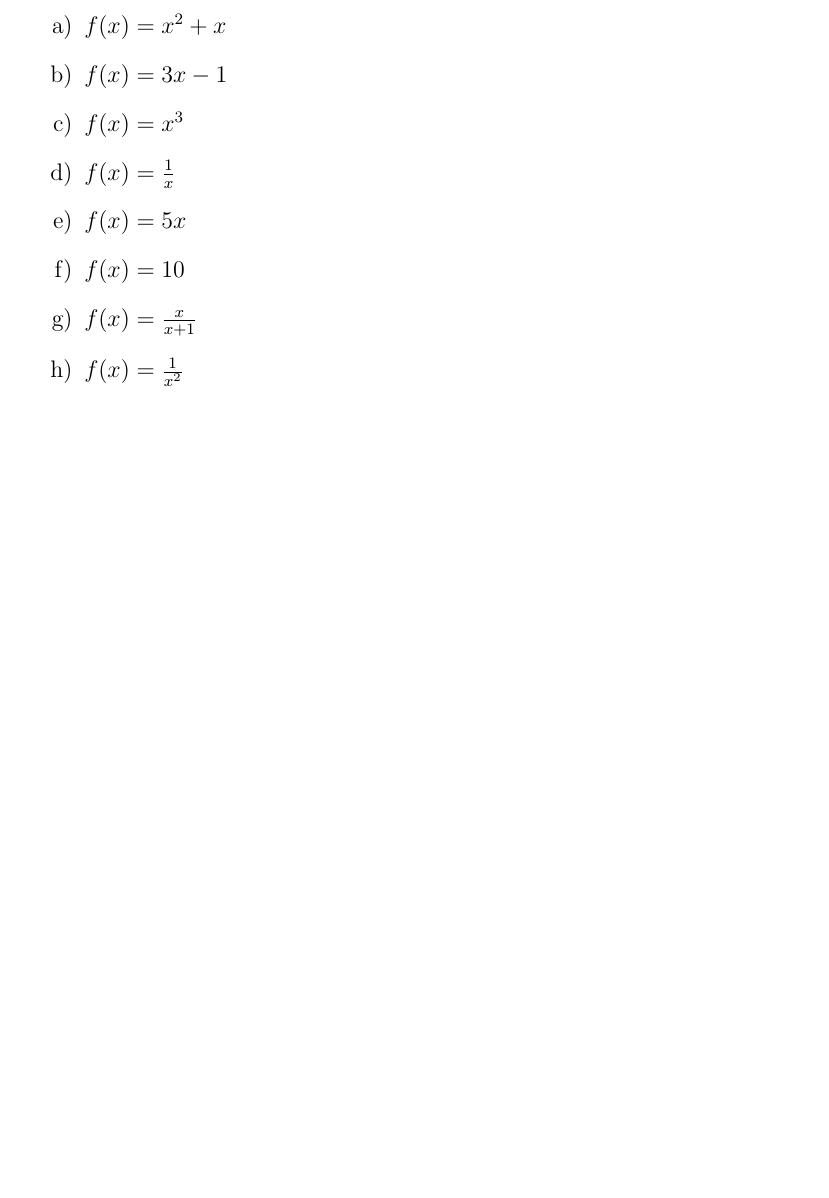
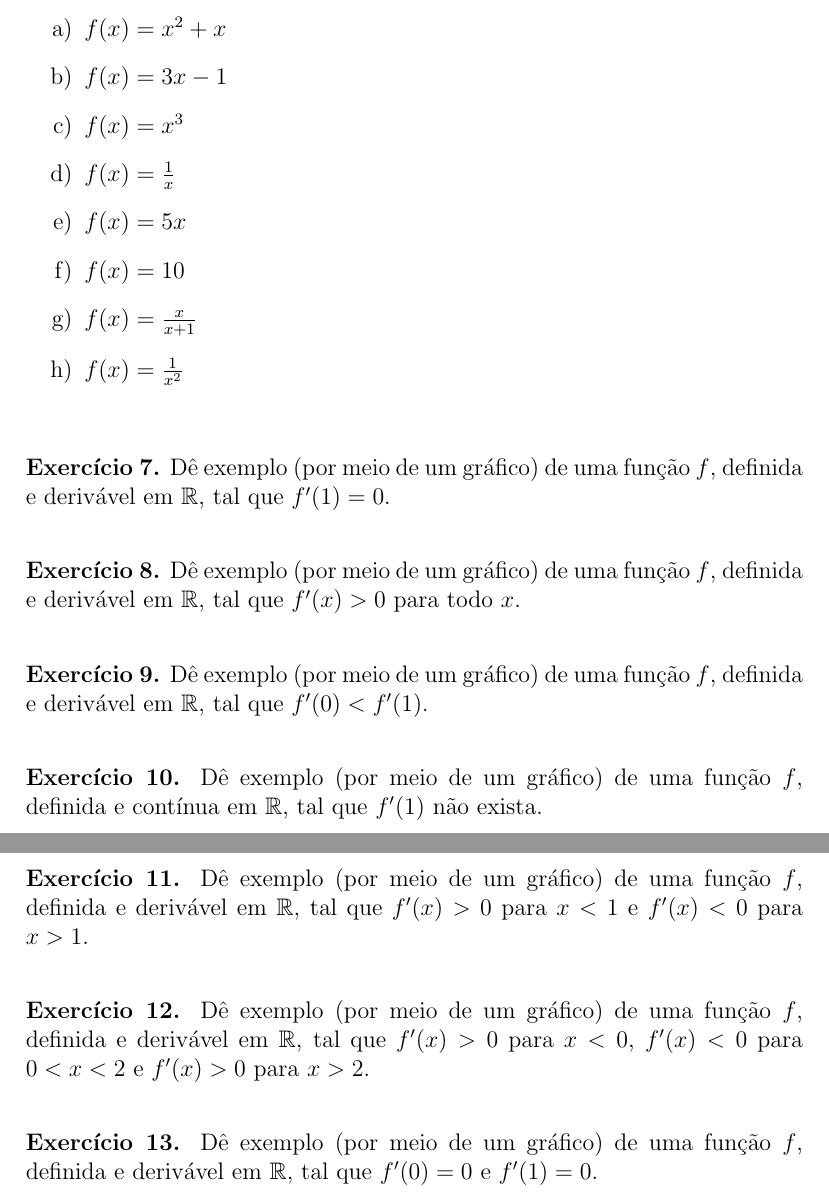
Before and after one commit to rogerioguicampos/calculo-exercicios-resolvidos, a LaTeX document (UmCursodeCalculoVolume1_Guidorizzi/07_cap/enunciados.tex): part of page 4 of 4 before the commit and two parts of pages 4 and 5 of 5 after it, the two joined at a grey line, cut so that both start at the same text, the shorter picture padded with empty space. Compiled offline with pdfLaTeX.

Commit message:
feat: add 7 - 13 problems from 7 - 7.2 chapter

```diff
--- a/UmCursodeCalculoVolume1_Guidorizzi/07_cap/enunciados.tex
+++ b/UmCursodeCalculoVolume1_Guidorizzi/07_cap/enunciados.tex
@@ -5,6 +5,7 @@
 
 \usepackage{amsmath}
 \usepackage{amssymb}
+\usepackage{enumitem}
 
 \usepackage{tocloft}
 \setlength{\cftsecnumwidth}{3.2cm}
@@ -107,4 +107,25 @@
     \item $f(x) = \frac{x}{x + 1}$
     \item $f(x) = \frac{1}{x^2}$
 \end{enumerate}
+
+\vspace{0.8cm}
+\noindent\textbf{Exercício 7.} Dê exemplo (por meio de um gráfico) de uma função $f$, definida e derivável em $\mathbb{R}$, tal que $f'(1) = 0$.
+
+\vspace{0.8cm}
+\noindent\textbf{Exercício 8.} Dê exemplo (por meio de um gráfico) de uma função $f$, definida e derivável em $\mathbb{R}$, tal que $f'(x) > 0$ para todo $x$.
+
+\vspace{0.8cm}
+\noindent\textbf{Exercício 9.} Dê exemplo (por meio de um gráfico) de uma função $f$, definida e derivável em $\mathbb{R}$, tal que $f'(0) < f'(1)$.
+
+\vspace{0.8cm}
+\noindent\textbf{Exercício 10.} Dê exemplo (por meio de um gráfico) de uma função $f$, definida e contínua em $\mathbb{R}$, tal que $f'(1)$ não exista.
+
+\vspace{0.8cm}
+\noindent\textbf{Exercício 11.} Dê exemplo (por meio de um gráfico) de uma função $f$, definida e derivável em $\mathbb{R}$, tal que $f'(x) > 0$ para $x < 1$ e $f'(x) < 0$ para $x > 1$.
+
+\vspace{0.8cm}
+\noindent\textbf{Exercício 12.} Dê exemplo (por meio de um gráfico) de uma função $f$, definida e derivável em $\mathbb{R}$, tal que $f'(x) > 0$ para $x < 0$, $f'(x) < 0$ para $0 < x < 2$ e $f'(x) > 0$ para $x > 2$.
+
+\vspace{0.8cm}
+\noindent\textbf{Exercício 13.} Dê exemplo (por meio de um gráfico) de uma função $f$, definida e derivável em $\mathbb{R}$, tal que $f'(0) = 0$ e $f'(1) = 0$.
 \end{document}
```
Also changed, not shown: UmCursodeCalculoVolume1_Guidorizzi/07_cap/enunciados.pdf, UmCursodeCalculoVolume1_Guidorizzi/07_cap/enunciados.tex (1 more changed lines).
